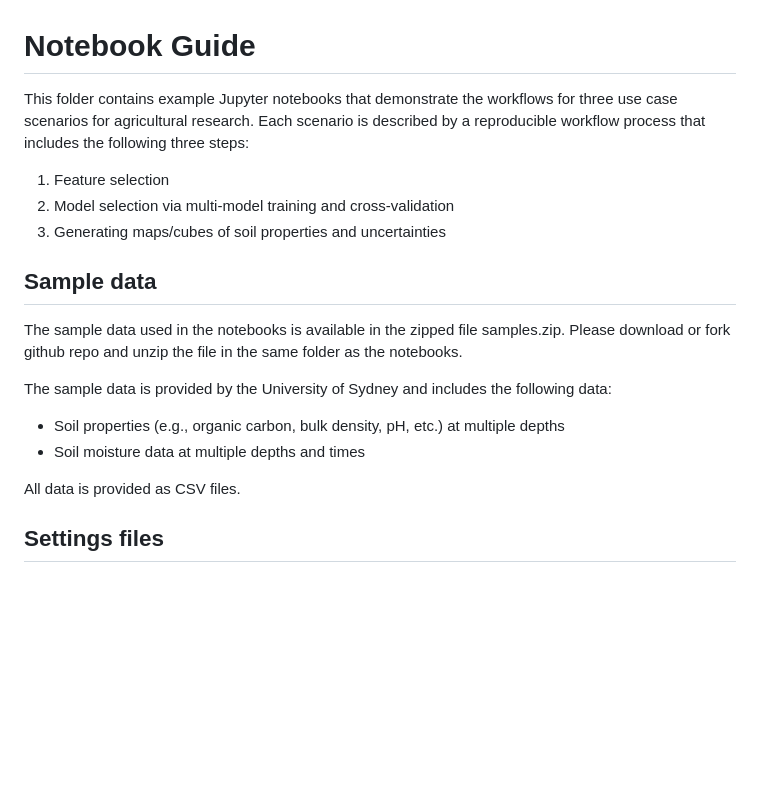
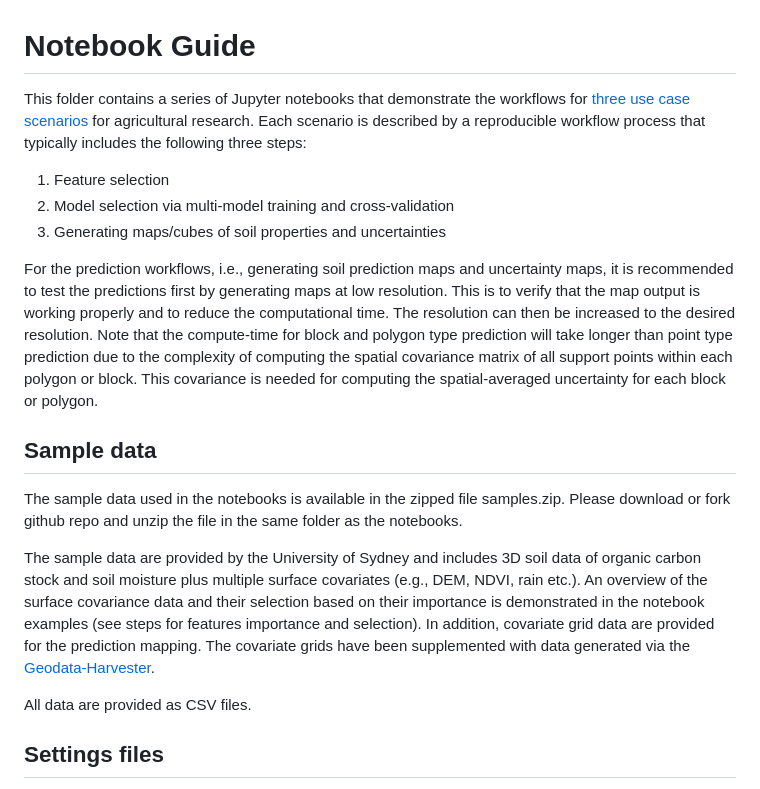
Before and after one commit to Sydney-Informatics-Hub/AgReFed-ML, a Markdown page: notebooks/README.md, the part around one of its changes. GitHub-like rendering; blank space fills up the shorter version.

```diff
--- a/notebooks/README.md
+++ b/notebooks/README.md
@@ -1,19 +1,19 @@
 # Notebook Guide
 
-This folder contains example Jupyter notebooks that demonstrate the workflows for three use case scenarios for agricultural research. Each scenario is described by a reproducible workflow process that includes the following three steps:
+This folder contains a series of Jupyter notebooks that demonstrate the workflows for [three use case scenarios](#notebooks-ordered-by-use-case) for agricultural research. Each scenario is described by a reproducible workflow process that typically includes the following three steps:
 1. Feature selection
 2. Model selection via multi-model training and cross-validation
 3. Generating maps/cubes of soil properties and uncertainties
+
+For the prediction workflows, i.e., generating soil prediction maps and uncertainty maps, it is recommended to test the predictions first by generating maps at low resolution. This is to verify that the map output is working properly and to reduce the computational time. The resolution can then be increased to the desired resolution. Note that the compute-time for block and polygon type prediction will take longer than point type prediction due to the complexity of computing the spatial covariance matrix of all support points within each polygon or block. This covariance is needed for computing the spatial-averaged uncertainty for each block or polygon.
 
 ## Sample data
 
 The sample data used in the notebooks is available in the zipped file samples.zip. Please download or fork github repo and unzip the file in the same folder as the notebooks.
 
-The sample data is provided by the University of Sydney and includes the following data:
-- Soil properties (e.g., organic carbon, bulk density, pH, etc.) at multiple depths
-- Soil moisture data at multiple depths and times
+The sample data are provided by the University of Sydney and includes 3D soil data of organic carbon stock and soil moisture plus multiple surface covariates (e.g., DEM, NDVI, rain etc.). An overview of the surface covariance data and their selection based on their importance is demonstrated in the notebook examples (see steps for features importance and selection). In addition, covariate grid data are provided for the prediction mapping. The covariate grids have been supplemented with data generated via the [Geodata-Harvester](https://github.com/Sydney-Informatics-Hub/geodata-harvester).
 
-All data is provided as CSV files.
+All data are provided as CSV files.
 
 ## Settings files
 
```
Also changed, not shown: other parts of notebooks/README.md (+17 -15 lines).
